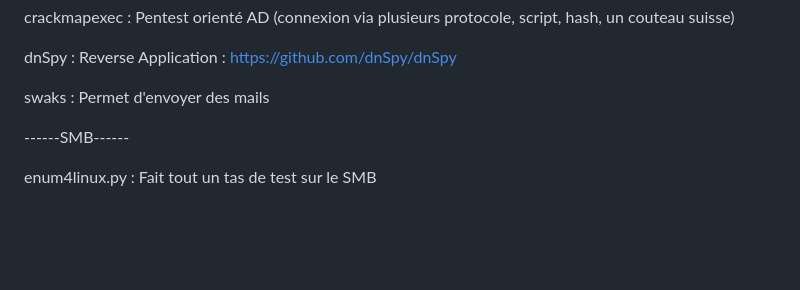
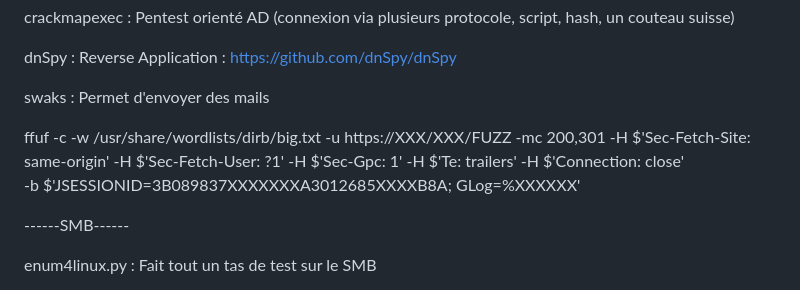
Before and after one commit to illumdir/CTF, a Markdown page: README.md, the part around the change. GitHub-like rendering; blank space fills up the shorter version.

```diff
--- a/README.md
+++ b/README.md
@@ -48,6 +48,9 @@ crackmapexec : Pentest orienté AD (connexion via plusieurs protocole, script, h
 dnSpy : Reverse Application : https://github.com/dnSpy/dnSpy
 
 swaks : Permet d'envoyer des mails
+
+ffuf -c -w /usr/share/wordlists/dirb/big.txt  -u https://XXX/XXX/FUZZ  -mc 200,301 -H $'Sec-Fetch-Site: same-origin' -H $'Sec-Fetch-User: ?1' -H $'Sec-Gpc: 1' -H $'Te: trailers' -H $'Connection: close' \
+    -b $'JSESSIONID=3B089837XXXXXXXA3012685XXXXB8A; GLog=%XXXXXX'
 
 ------SMB------
 
```
